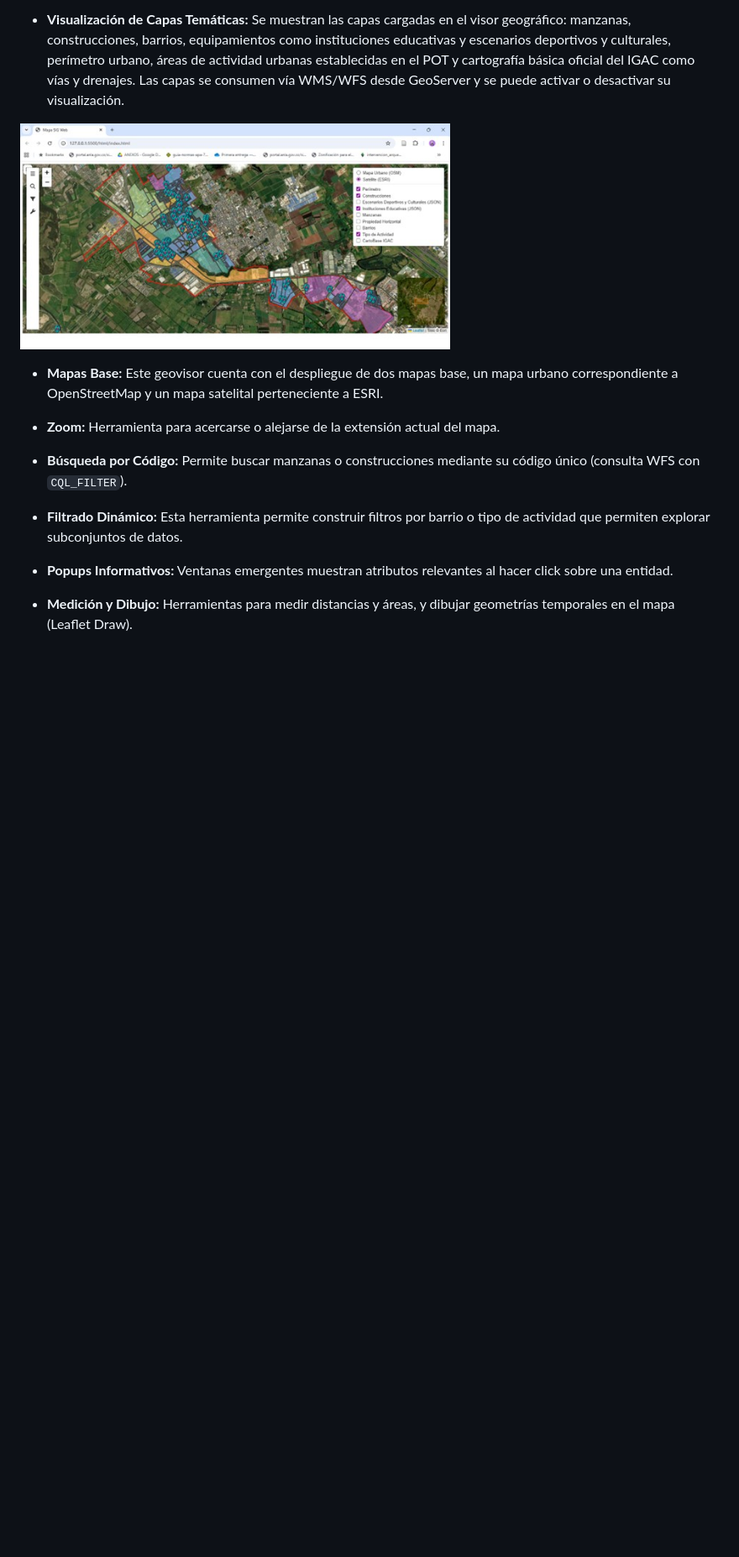
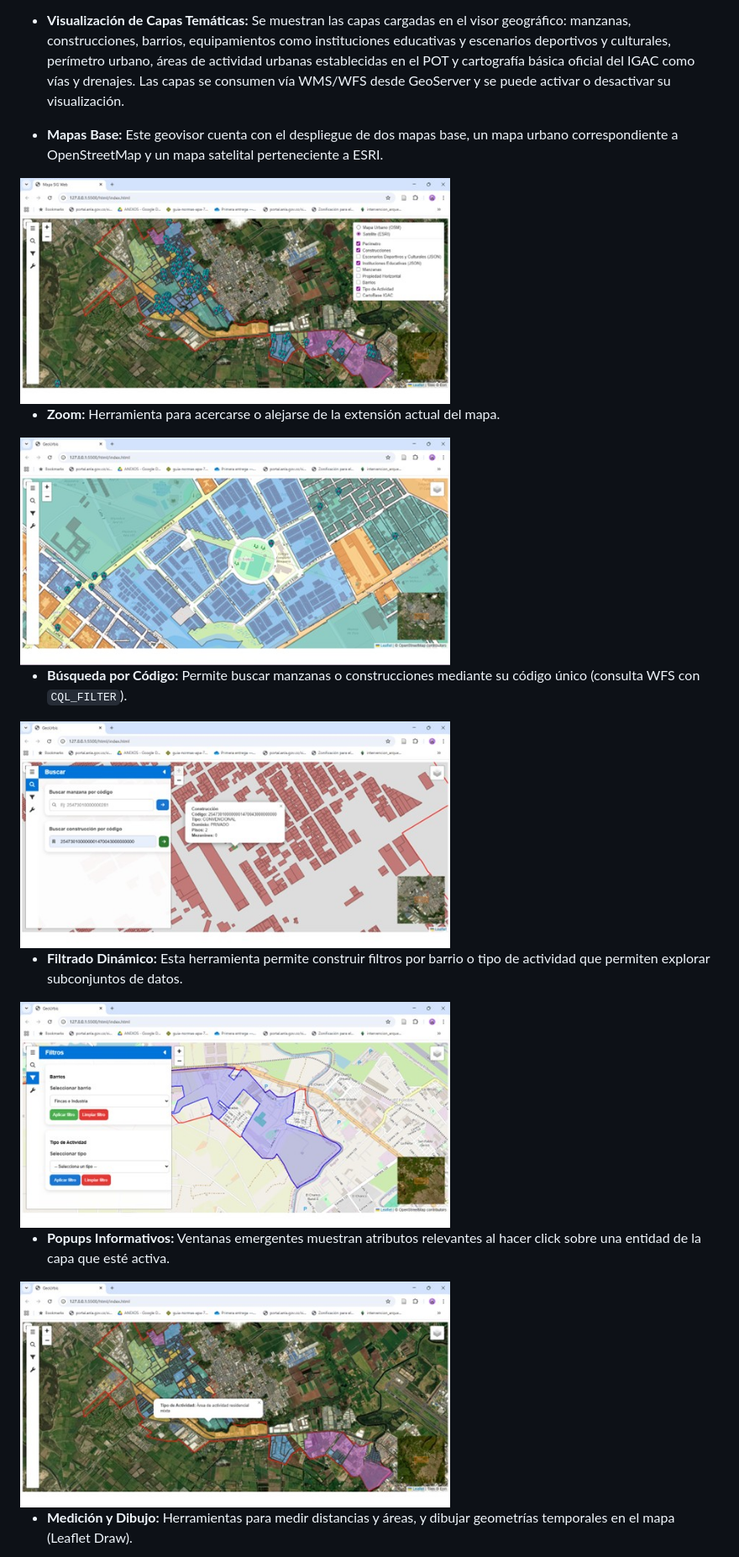
Before and after one commit to nevanegasg/sigweb, a Markdown page: README.md, the part around the change printed below. Shown: that part at 84% size. Rendered like a GitHub page; pictures changed too: img/readme/consulta.jpg (added), img/readme/filtro.jpg (added), img/readme/popups.jpg (added); blank space fills up the shorter version.

```diff
--- a/README.md
+++ b/README.md
@@ -33,17 +34,25 @@ Esta es una visualización del inicio del geovisor
 GeoUrbis integra las siguientes funcionalidades destacadas:
 
 - **Visualización de Capas Temáticas:** Se muestran las capas cargadas en el visor geográfico: manzanas, construcciones, barrios, equipamientos como instituciones educativas y escenarios deportivos y culturales, perímetro urbano, áreas de actividad urbanas establecidas en el POT y cartografía básica oficial del IGAC como vías y drenajes. Las capas se consumen vía WMS/WFS desde GeoServer y se puede activar o desactivar su visualización.
-<img width="512" height="512" alt="Lista de Capas" src="./img/readme/control_capas.jpg" />
 
 - **Mapas Base:** Este geovisor cuenta con el despliegue de dos mapas base, un mapa urbano correspondiente a OpenStreetMap y un mapa satelital perteneciente a ESRI.
 
+<img width="512" height="512" alt="Lista de Capas" src="./img/readme/control_capas.jpg" />
+
 - **Zoom:** Herramienta para acercarse o alejarse de la extensión actual del mapa.
+
+<img width="512" height="512" alt="Zoom" src="./img/readme/zoom.jpg" />
 
 - **Búsqueda por Código:** Permite buscar manzanas o construcciones mediante su código único (consulta WFS con `CQL_FILTER`).
 
+<img width="512" height="512" alt="Zoom" src="./img/readme/consulta.jpg" />
 
 - **Filtrado Dinámico:** Esta herramienta permite construir filtros por barrio o tipo de actividad que permiten explorar subconjuntos de datos.
 
-- **Popups Informativos:** Ventanas emergentes muestran atributos relevantes al hacer click sobre una entidad.
+<img width="512" height="512" alt="Zoom" src="./img/readme/filtro.jpg" />
+
+- **Popups Informativos:** Ventanas emergentes muestran atributos relevantes al hacer click sobre una entidad de la capa que esté activa.
+
+<img width="512" height="512" alt="Zoom" src="./img/readme/popups.jpg" />
 
 - **Medición y Dibujo:** Herramientas para medir distancias y áreas, y dibujar geometrías temporales en el mapa (Leaflet Draw).
```
Also changed, not shown: other parts of README.md (+15 -20 lines), img/readme/herramientas.jpg (added).
